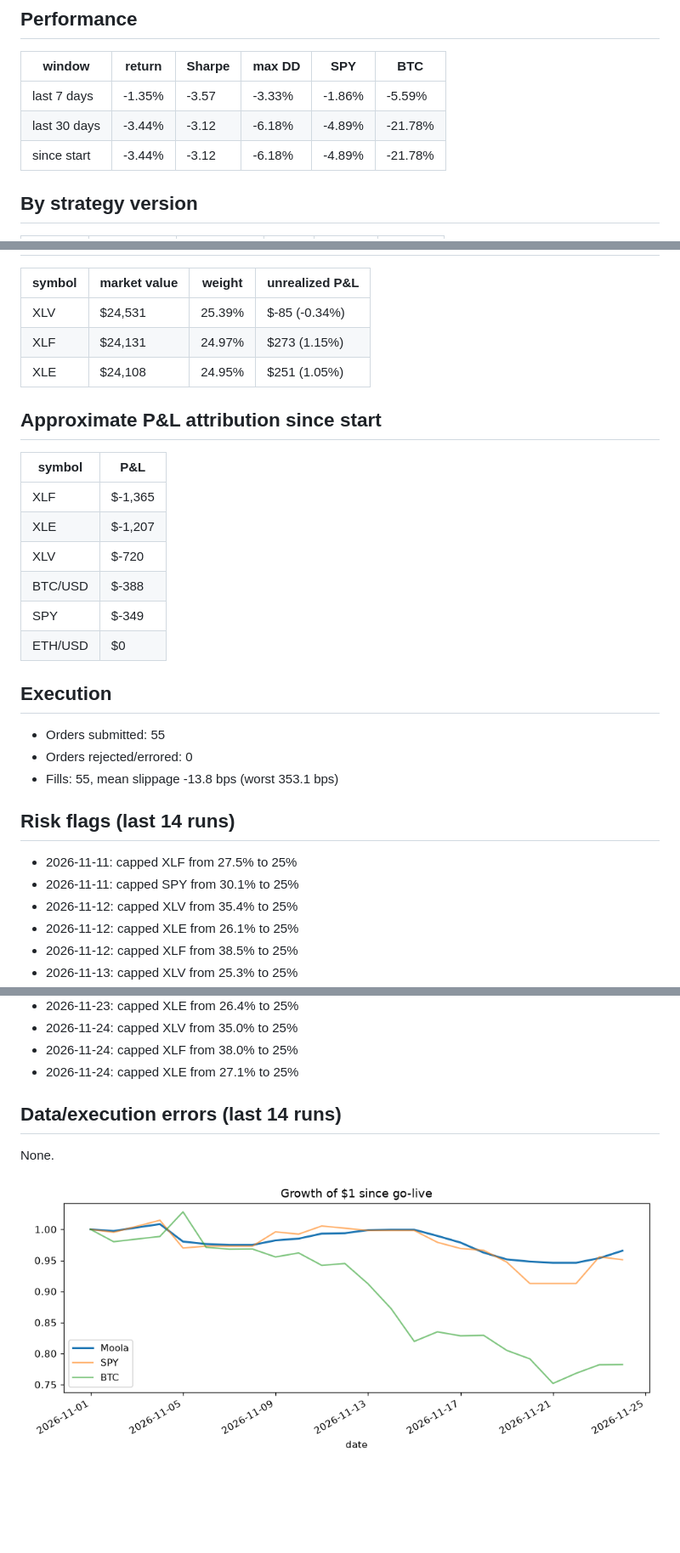
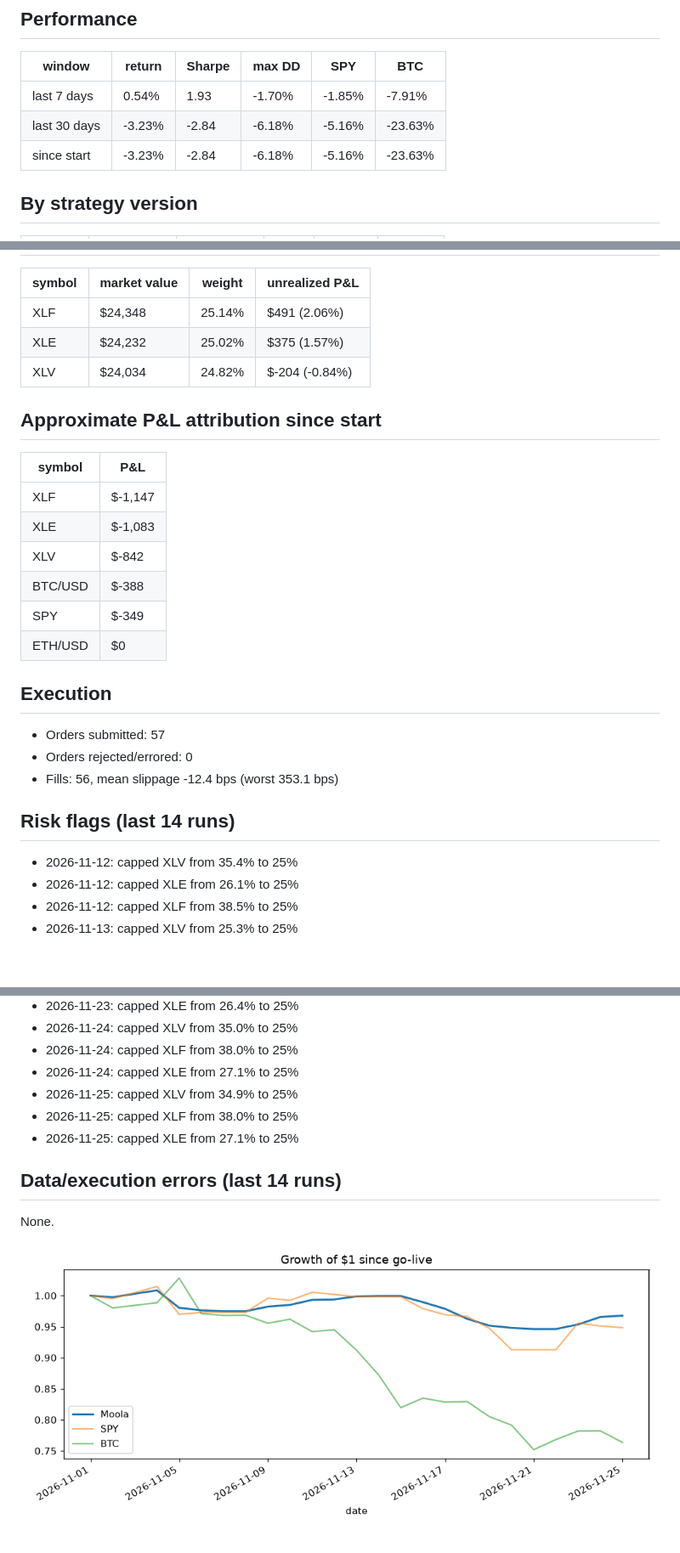
Before and after one commit to zkp6c4vr89-coder/Moola, a Markdown page: results_summary.md, 3 parts joined by grey strips. Shown at 85% size. GitHub-like rendering; pictures changed too: logs/equity.png; blank space fills up the shorter version.

Commit message:
bot: daily run 2026-11-25

```diff
--- a/results_summary.md
+++ b/results_summary.md
@@ -11,9 +11,9 @@ _Generated 2026-11-24 21:30 UTC. Auto-generated by `moola.report`, do not edit._
 
 | window | return | Sharpe | max DD | SPY | BTC |
 |---|---|---|---|---|---|
-| last 7 days | -1.35% | -3.57 | -3.33% | -1.86% | -5.59% |
-| last 30 days | -3.44% | -3.12 | -6.18% | -4.89% | -21.78% |
-| since start | -3.44% | -3.12 | -6.18% | -4.89% | -21.78% |
+| last 7 days | 0.54% | 1.93 | -1.70% | -1.85% | -7.91% |
+| last 30 days | -3.23% | -2.84 | -6.18% | -5.16% | -23.63% |
+| since start | -3.23% | -2.84 | -6.18% | -5.16% | -23.63% |
 
 ## By strategy version
 
@@ -25,31 +25,29 @@ _Generated 2026-11-24 21:30 UTC. Auto-generated by `moola.report`, do not edit._
 
 | symbol | market value | weight | unrealized P&L |
 |---|---|---|---|
-| XLV | $24,531 | 25.39% | $-85 (-0.34%) |
-| XLF | $24,131 | 24.97% | $273 (1.15%) |
-| XLE | $24,108 | 24.95% | $251 (1.05%) |
+| XLF | $24,348 | 25.14% | $491 (2.06%) |
+| XLE | $24,232 | 25.02% | $375 (1.57%) |
+| XLV | $24,034 | 24.82% | $-204 (-0.84%) |
 
 ## Approximate P&L attribution since start
 
 | symbol | P&L |
 |---|---|
-| XLF | $-1,365 |
-| XLE | $-1,207 |
-| XLV | $-720 |
+| XLF | $-1,147 |
+| XLE | $-1,083 |
+| XLV | $-842 |
 | BTC/USD | $-388 |
 | SPY | $-349 |
 | ETH/USD | $0 |
 
 ## Execution
 
-- Orders submitted: 55
+- Orders submitted: 57
 - Orders rejected/errored: 0
-- Fills: 55, mean slippage -13.8 bps (worst 353.1 bps)
+- Fills: 56, mean slippage -12.4 bps (worst 353.1 bps)
 
 ## Risk flags (last 14 runs)
 
-- 2026-11-11: capped XLF from 27.5% to 25%
-- 2026-11-11: capped SPY from 30.1% to 25%
 - 2026-11-12: capped XLV from 35.4% to 25%
 - 2026-11-12: capped XLE from 26.1% to 25%
 - 2026-11-12: capped XLF from 38.5% to 25%
@@ -83,6 +81,9 @@ _Generated 2026-11-24 21:30 UTC. Auto-generated by `moola.report`, do not edit._
 - 2026-11-24: capped XLV from 35.0% to 25%
 - 2026-11-24: capped XLF from 38.0% to 25%
 - 2026-11-24: capped XLE from 27.1% to 25%
+- 2026-11-25: capped XLV from 34.9% to 25%
+- 2026-11-25: capped XLF from 38.0% to 25%
+- 2026-11-25: capped XLE from 27.1% to 25%
 
 ## Data/execution errors (last 14 runs)
 
```
Also changed, not shown: other parts of results_summary.md (+6 -6 lines), 5 other files.
